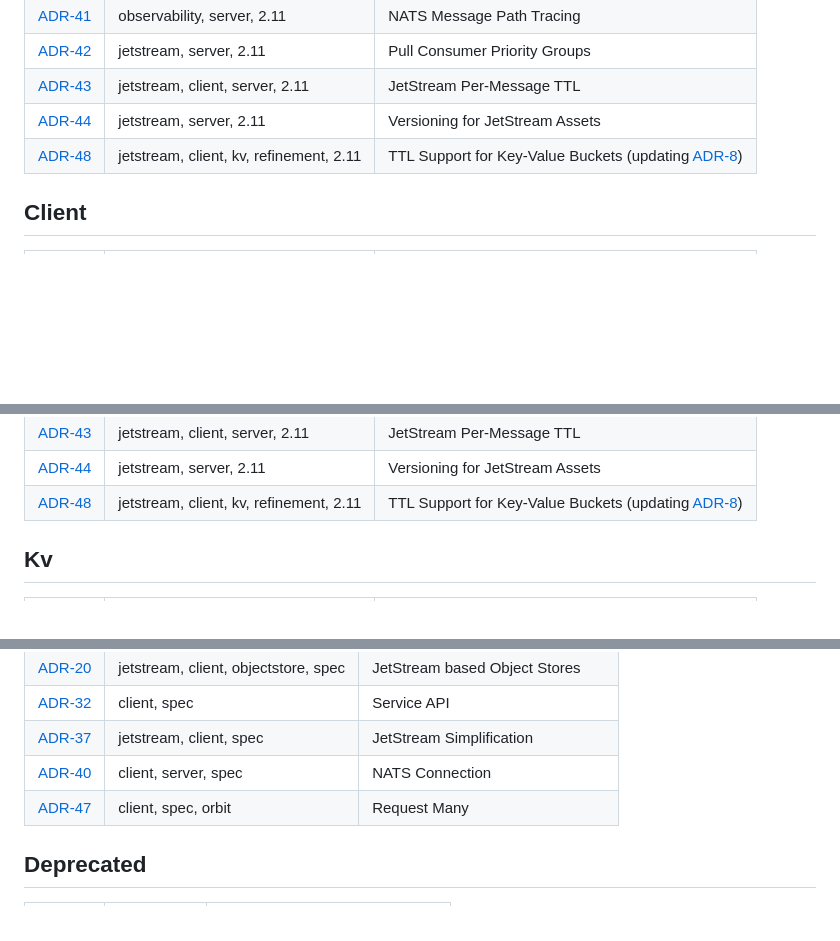
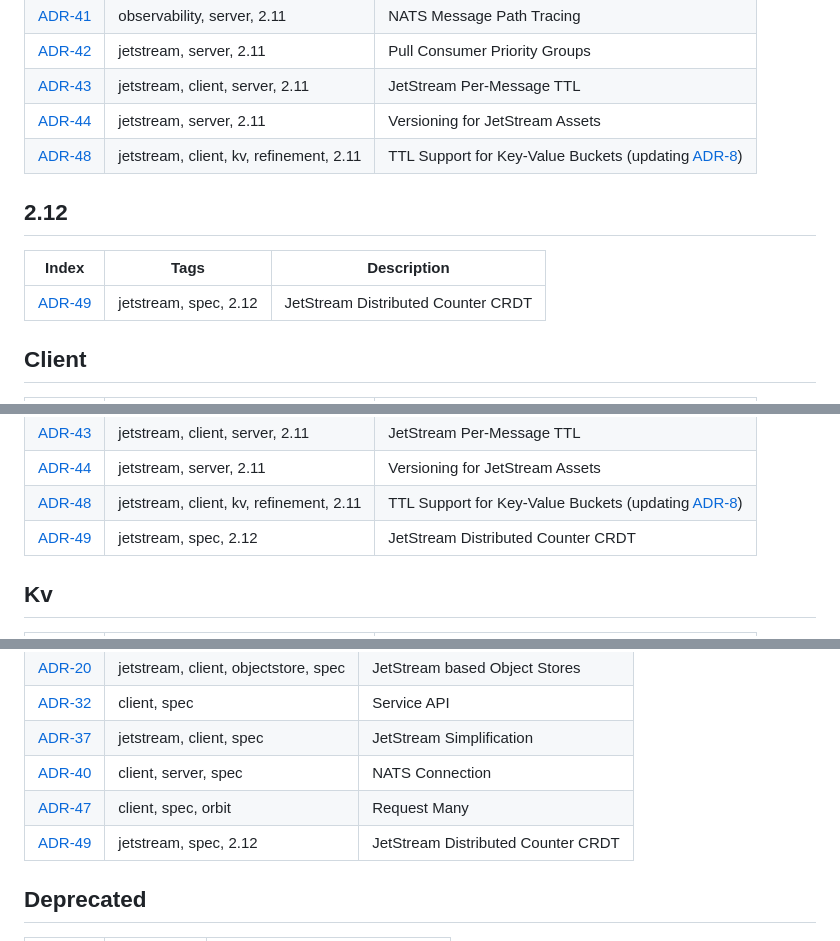
Before and after one commit to nats-io/nats-architecture-and-design, a Markdown page: README.md, 3 parts joined by grey strips. GitHub-like rendering; blank space fills up the shorter version.

Commit message:
JetStream Counter CRDT
Signed-off-by: R.I.Pienaar <rip@devco.net>

```diff
--- a/README.md
+++ b/README.md
@@ -13,6 +13,12 @@ This repository captures Architecture, Design Specifications and Feature Guidanc
 |[ADR-43](adr/ADR-43.md)|jetstream, client, server, 2.11|JetStream Per-Message TTL|
 |[ADR-44](adr/ADR-44.md)|jetstream, server, 2.11|Versioning for JetStream Assets|
 |[ADR-48](adr/ADR-48.md)|jetstream, client, kv, refinement, 2.11|TTL Support for Key-Value Buckets (updating [ADR-8](adr/ADR-8.md))|
+
+## 2.12
+
+|Index|Tags|Description|
+|-----|----|-----------|
+|[ADR-49](adr/ADR-49.md)|jetstream, spec, 2.12|JetStream Distributed Counter CRDT|
 
 ## Client
 
@@ -72,6 +78,7 @@ This repository captures Architecture, Design Specifications and Feature Guidanc
 |[ADR-43](adr/ADR-43.md)|jetstream, client, server, 2.11|JetStream Per-Message TTL|
 |[ADR-44](adr/ADR-44.md)|jetstream, server, 2.11|Versioning for JetStream Assets|
 |[ADR-48](adr/ADR-48.md)|jetstream, client, kv, refinement, 2.11|TTL Support for Key-Value Buckets (updating [ADR-8](adr/ADR-8.md))|
+|[ADR-49](adr/ADR-49.md)|jetstream, spec, 2.12|JetStream Distributed Counter CRDT|
 
 ## Kv
 
@@ -153,6 +160,7 @@ This repository captures Architecture, Design Specifications and Feature Guidanc
 |[ADR-37](adr/ADR-37.md)|jetstream, client, spec|JetStream Simplification|
 |[ADR-40](adr/ADR-40.md)|client, server, spec|NATS Connection|
 |[ADR-47](adr/ADR-47.md)|client, spec, orbit|Request Many|
+|[ADR-49](adr/ADR-49.md)|jetstream, spec, 2.12|JetStream Distributed Counter CRDT|
 
 ## Deprecated
 
```
Also changed, not shown: adr/ADR-49.md (added, +199 -0 lines), adr/images/0049-sources.png (added).
